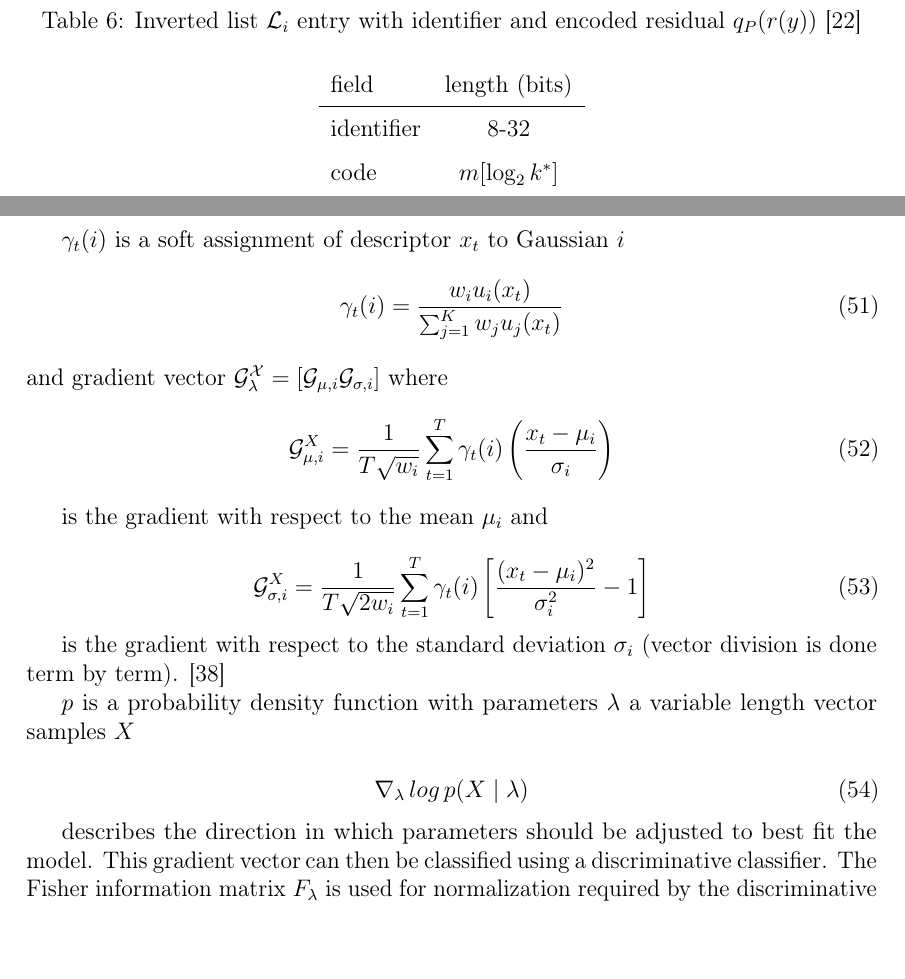
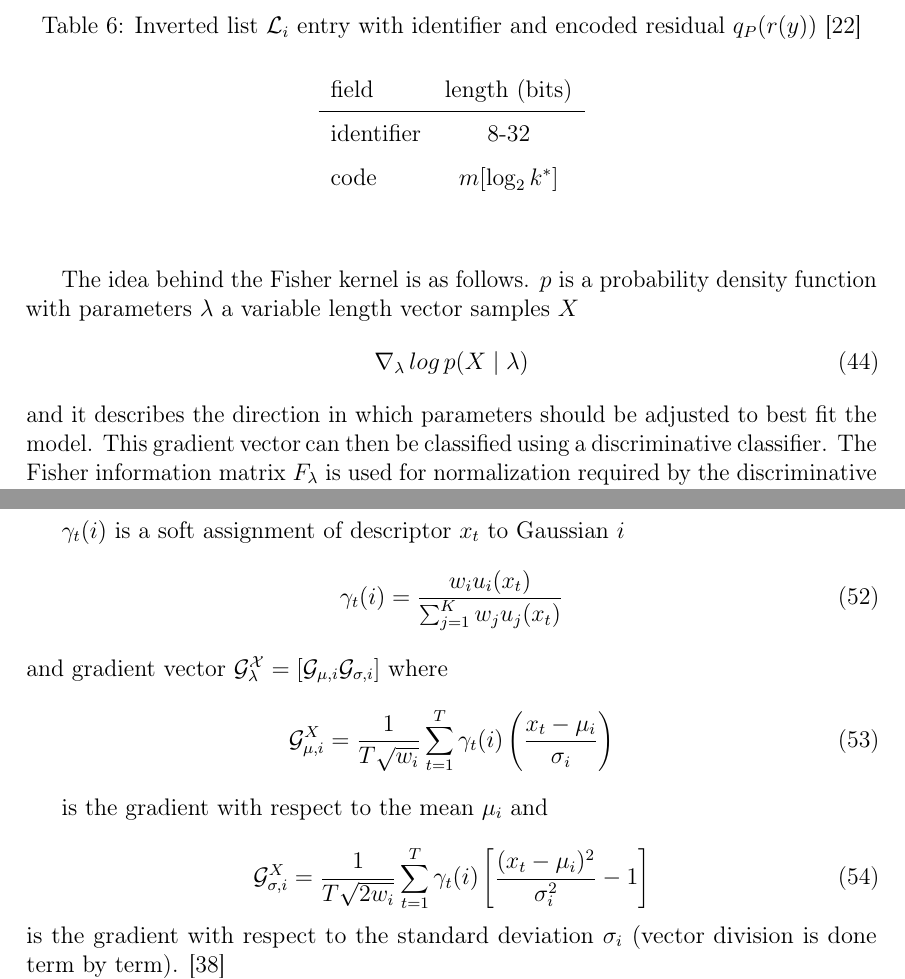
Before and after one commit to sulmanen/hash-thesis, a LaTeX thesis (hash.tex): two parts of pages 33 and 34 of 54, joined at a grey line, cut so that both start at the same text, the shorter picture padded with empty space. Compiled offline with pdfLaTeX; a LaTeX package or settings file that is missing is left out.

Commit message:
fisher vector edits

```diff
--- a/hash.tex
+++ b/hash.tex
@@ -1199,6 +1199,14 @@
 \subsubsection{The Fisher Vector}\label{FV}
 The Fisher kernel brings the best of both pattern classification with generative or discriminative methods \cite{Jaakkola1999}. The Fisher kernel transforms a variable-size set of independent samples into a fixed size vector given samples follow a training set based generative model \cite{Jaakkola1999}. Variable-size accomodates for variable amounts of features extracted from an image. It was applied to image classification by Perronin et al. \cite{Perronnin2007} and improved in \cite{Perronnin2010}.
 
+The idea behind the Fisher kernel is as follows. $p$ is a probability density function with parameters $\lambda$ a variable length vector samples $X$
+\begin{equation}\label{fisherone}
+\nabla_{\lambda}\,log\,p(X\mid\lambda)
+\end{equation}
+and it describes the direction in which parameters should be adjusted to best fit the model. This gradient vector can then be classified using a discriminative classifier. The Fisher information matrix $F_{\lambda}$ is used for normalization required by the discriminative classifiers. \cite{Perronnin2007}
+
+
+
 $X = {x_t, t = 1 \ldots T}$ is a set of T local feature descriptors of an image generated by a process modeled by $u_\lambda$.
 
 \begin{equation}\label{fishervector}
@@ -1250,17 +1258,7 @@
 \begin{equation}\label{fishervectorsigma}
 \mathcal{G}_{\sigma,i}^X = \frac{1}{T\sqrt{2w_i}} \sum_{t=1}^T \gamma_t(i)\left[\frac{(x_t - \mu_i)^2}{\sigma_i^2} -1\right]
   \end{equation}
-
 is the gradient with respect to the standard deviation $\sigma_i$ (vector division is done term by term). \cite{Perronnin2010}
-
-
-$p$ is a probability density function with parameters $\lambda$ a variable length vector samples $X$
-
-\begin{equation}\label{fisherone}
-\nabla_{\lambda}\,log\,p(X\mid\lambda)
-\end{equation}
-
-describes the direction in which parameters should be adjusted to best fit the model. This gradient vector can then be classified using a discriminative classifier. The Fisher information matrix $F_{\lambda}$ is used for normalization required by the discriminative classifiers. \cite{Perronnin2007}
 
 Characterize a signal with a gradient vector derived from a generative probability model and to subsequently feed this representation to a discriminative classifier. Perronin applies images as signals and the generative model to be a visual vocabulary.
 
```
